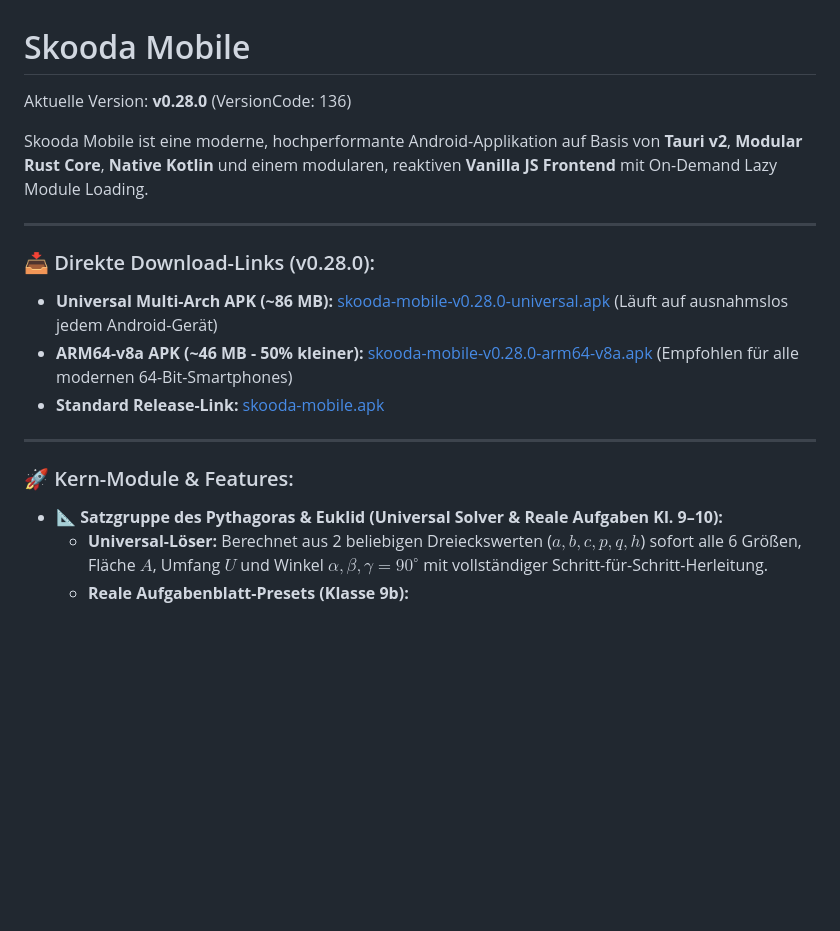
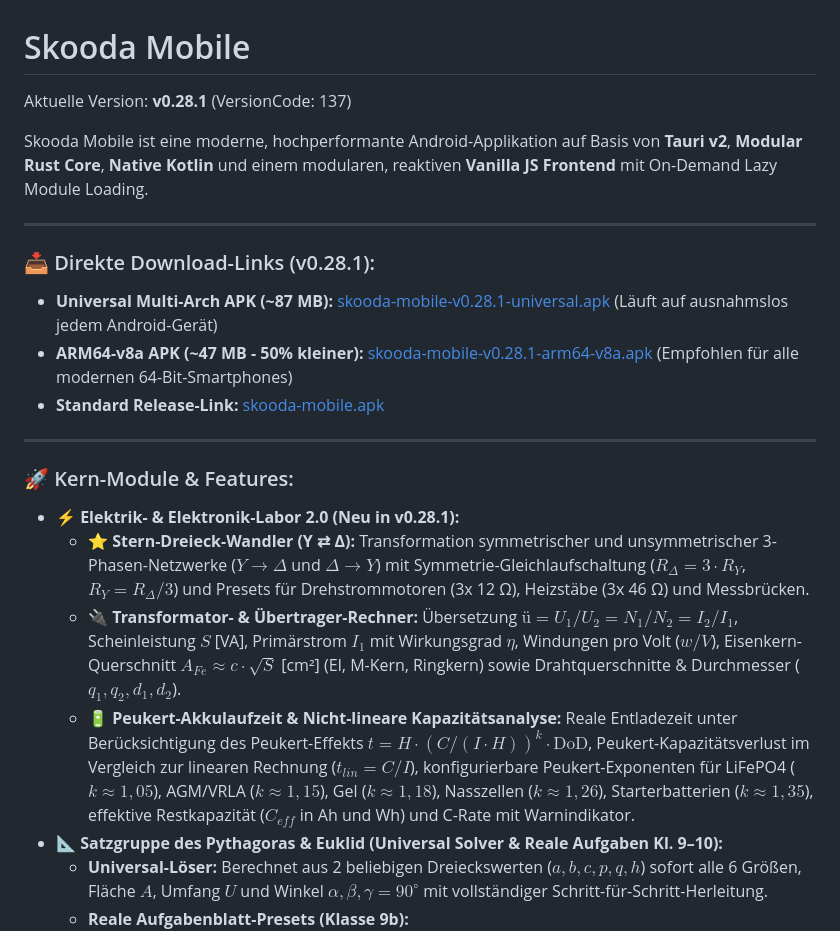
Before and after one commit to skoody/skooda-mobile, a Markdown page: README.md, the part around the change. Drawn GitHub-style; blank space fills up the shorter version.

Commit message:
docs: update README.md for v0.28.1 release

```diff
--- a/README.md
+++ b/README.md
@@ -1,19 +1,23 @@
 # Skooda Mobile
 
-Aktuelle Version: **v0.28.0** (VersionCode: 136)
+Aktuelle Version: **v0.28.1** (VersionCode: 137)
 
 Skooda Mobile ist eine moderne, hochperformante Android-Applikation auf Basis von **Tauri v2**, **Modular Rust Core**, **Native Kotlin** und einem modularen, reaktiven **Vanilla JS Frontend** mit On-Demand Lazy Module Loading.
 
 ---
 
-### 📥 Direkte Download-Links (v0.28.0):
-- **Universal Multi-Arch APK (~86 MB):** [skooda-mobile-v0.28.0-universal.apk](https://github.com/skoody/skooda-mobile/releases/download/v0.28.0/skooda-mobile-v0.28.0-universal.apk) (Läuft auf ausnahmslos jedem Android-Gerät)
-- **ARM64-v8a APK (~46 MB - 50% kleiner):** [skooda-mobile-v0.28.0-arm64-v8a.apk](https://github.com/skoody/skooda-mobile/releases/download/v0.28.0/skooda-mobile-v0.28.0-arm64-v8a.apk) (Empfohlen für alle modernen 64-Bit-Smartphones)
-- **Standard Release-Link:** [skooda-mobile.apk](https://github.com/skoody/skooda-mobile/releases/download/v0.28.0/skooda-mobile.apk)
+### 📥 Direkte Download-Links (v0.28.1):
+- **Universal Multi-Arch APK (~87 MB):** [skooda-mobile-v0.28.1-universal.apk](https://github.com/skoody/skooda-mobile/releases/download/v0.28.1/skooda-mobile-v0.28.1-universal.apk) (Läuft auf ausnahmslos jedem Android-Gerät)
+- **ARM64-v8a APK (~47 MB - 50% kleiner):** [skooda-mobile-v0.28.1-arm64-v8a.apk](https://github.com/skoody/skooda-mobile/releases/download/v0.28.1/skooda-mobile-v0.28.1-arm64-v8a.apk) (Empfohlen für alle modernen 64-Bit-Smartphones)
+- **Standard Release-Link:** [skooda-mobile.apk](https://github.com/skoody/skooda-mobile/releases/download/v0.28.1/skooda-mobile.apk)
 
 ---
 
 ### 🚀 Kern-Module & Features:
+- ⚡ **Elektrik- & Elektronik-Labor 2.0 (Neu in v0.28.1):**
+  - ⭐ **Stern-Dreieck-Wandler (Y ⇄ Δ):** Transformation symmetrischer und unsymmetrischer 3-Phasen-Netzwerke ($Y \rightarrow \Delta$ und $\Delta \rightarrow Y$) mit Symmetrie-Gleichlaufschaltung ($R_\Delta = 3 \cdot R_Y$, $R_Y = R_\Delta / 3$) und Presets für Drehstrommotoren (3x 12 Ω), Heizstäbe (3x 46 Ω) und Messbrücken.
+  - 🔌 **Transformator- & Übertrager-Rechner:** Übersetzung $ü = U_1/U_2 = N_1/N_2 = I_2/I_1$, Scheinleistung $S$ [VA], Primärstrom $I_1$ mit Wirkungsgrad $\eta$, Windungen pro Volt ($w/V$), Eisenkern-Querschnitt $A_{Fe} \approx c \cdot \sqrt{S}$ [cm²] (EI, M-Kern, Ringkern) sowie Drahtquerschnitte & Durchmesser ($q_1, q_2, d_1, d_2$).
+  - 🔋 **Peukert-Akkulaufzeit & Nicht-lineare Kapazitätsanalyse:** Reale Entladezeit unter Berücksichtigung des Peukert-Effekts $t = H \cdot (C / (I \cdot H))^k \cdot \text{DoD}$, Peukert-Kapazitätsverlust im Vergleich zur linearen Rechnung ($t_{lin} = C/I$), konfigurierbare Peukert-Exponenten für LiFePO4 ($k \approx 1,05$), AGM/VRLA ($k \approx 1,15$), Gel ($k \approx 1,18$), Nasszellen ($k \approx 1,26$), Starterbatterien ($k \approx 1,35$), effektive Restkapazität ($C_{eff}$ in Ah und Wh) und C-Rate mit Warnindikator.
 - 📐 **Satzgruppe des Pythagoras & Euklid (Universal Solver & Reale Aufgaben Kl. 9–10):**
   - **Universal-Löser:** Berechnet aus 2 beliebigen Dreieckswerten ($a, b, c, p, q, h$) sofort alle 6 Größen, Fläche $A$, Umfang $U$ und Winkel $\alpha, \beta, \gamma=90^\circ$ mit vollständiger Schritt-für-Schritt-Herleitung.
   - **Reale Aufgabenblatt-Presets (Klasse 9b):**
```
